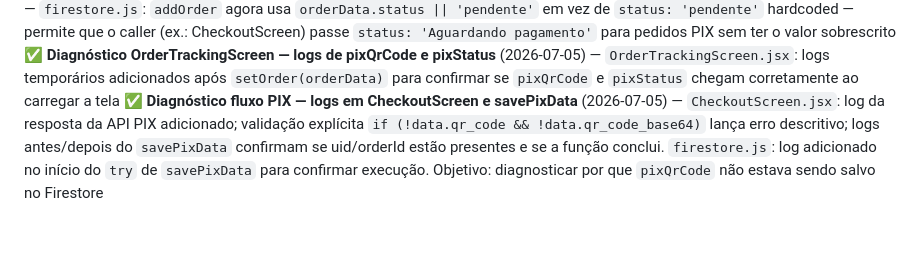
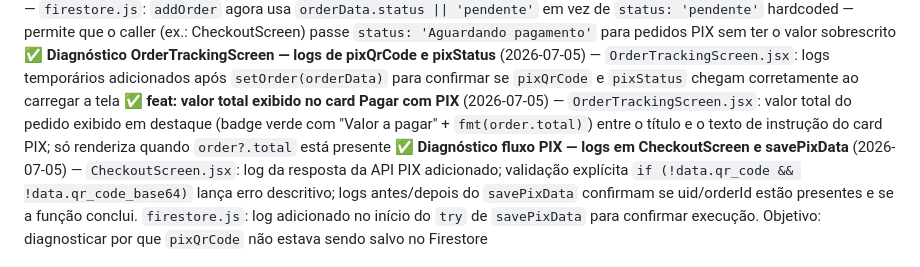
Before and after one commit to jehuneto17-cell/emporio-coisas-de-minas, a Markdown page: CLAUDE.md, the part around the change. GitHub-like rendering; blank space fills up the shorter version.

Commit message:
docs: registra valor total no card PIX do OrderTracking no CLAUDE.md

```diff
--- a/CLAUDE.md
+++ b/CLAUDE.md
@@ -536,6 +536,7 @@ fmt(n) // → 'R$ ' + n.toFixed(2).replace('.', ',')
 ✅ **Fix: mensagens de erro do checkout inline** (2026-07-05) — `CheckoutScreen.jsx`: todos os `window.alert` e `Alert.alert` substituídos por `setCheckoutError`; banner vermelho com ícone e botão fechar exibido acima do bottomBar; estado `checkoutError` limpo ao trocar de aba de pagamento
 ✅ **Fix: addOrder respeita status recebido pelo caller** (2026-07-05) — `firestore.js`: `addOrder` agora usa `orderData.status || 'pendente'` em vez de `status: 'pendente'` hardcoded — permite que o caller (ex.: CheckoutScreen) passe `status: 'Aguardando pagamento'` para pedidos PIX sem ter o valor sobrescrito
 ✅ **Diagnóstico OrderTrackingScreen — logs de pixQrCode e pixStatus** (2026-07-05) — `OrderTrackingScreen.jsx`: logs temporários adicionados após `setOrder(orderData)` para confirmar se `pixQrCode` e `pixStatus` chegam corretamente ao carregar a tela
+✅ **feat: valor total exibido no card Pagar com PIX** (2026-07-05) — `OrderTrackingScreen.jsx`: valor total do pedido exibido em destaque (badge verde com "Valor a pagar" + `fmt(order.total)`) entre o título e o texto de instrução do card PIX; só renderiza quando `order?.total` está presente
 ✅ **Diagnóstico fluxo PIX — logs em CheckoutScreen e savePixData** (2026-07-05) — `CheckoutScreen.jsx`: log da resposta da API PIX adicionado; validação explícita `if (!data.qr_code && !data.qr_code_base64)` lança erro descritivo; logs antes/depois do `savePixData` confirmam se uid/orderId estão presentes e se a função conclui. `firestore.js`: log adicionado no início do `try` de `savePixData` para confirmar execução. Objetivo: diagnosticar por que `pixQrCode` não estava sendo salvo no Firestore
 
 ---
```
